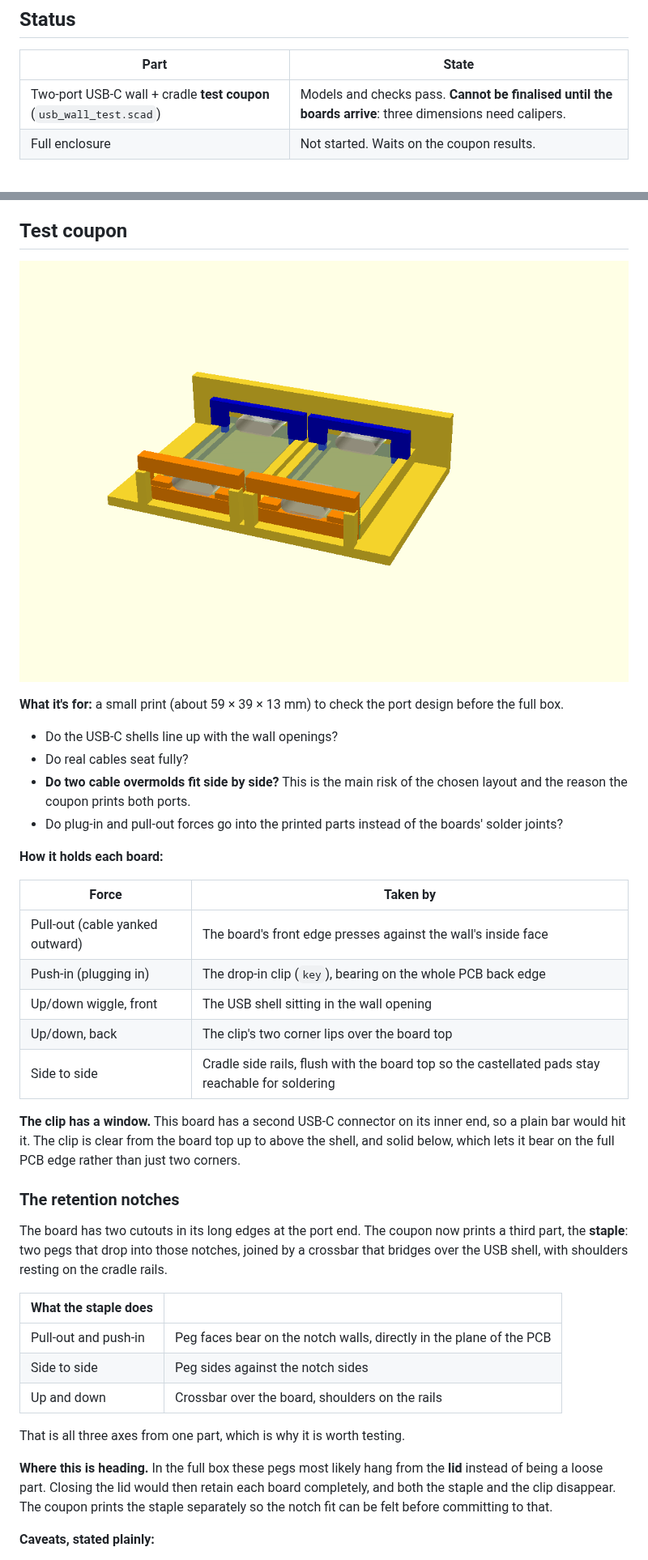
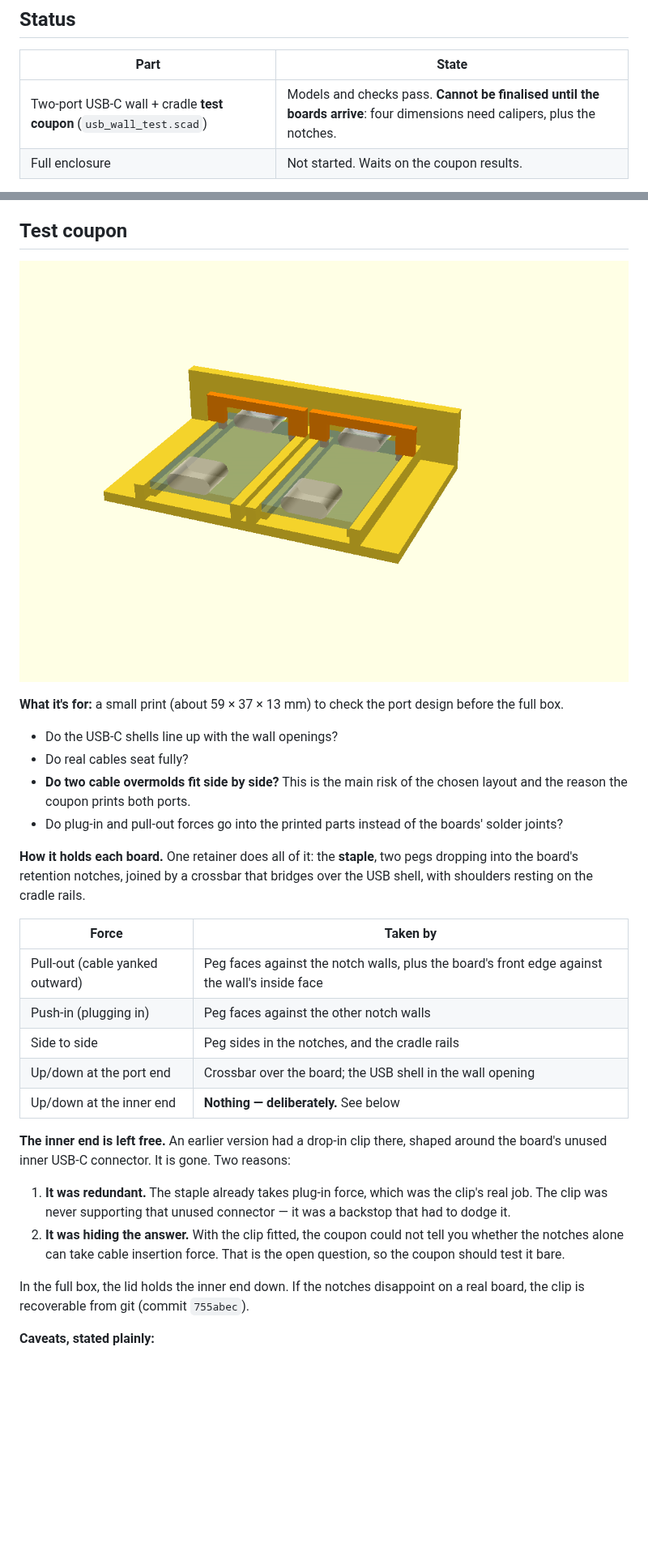
Before and after one commit to ninthfreak/USB_BT_Mixer, a Markdown page: enclosure/README.md, 2 parts joined by grey strips. Shown at 81% size. GitHub-like rendering; pictures changed too: enclosure/img/preview_iso.png; blank space fills up the shorter version.

Commit message:
Enclosure: drop the inner-end clip, leaving the staple as sole retainer
The clip was a push-in backstop shaped around the board's unused inner
USB-C connector. The staple in the retention notches already takes that
load, so the clip was redundant - and worse, fitting it meant the coupon
could not answer whether the notches alone hold under plug-in force,
which is the open question.

Removing it also deletes the cradle's back posts and key slots, so the
coupon is 1.4 mm shorter and a lot easier to read. The board's inner end
is now unrestrained in Z; the lid does that job in the full box.

Co-Authored-By: Claude Opus 5 <noreply@anthropic.com>
Claude-Session: https://claude.ai/code/session_013NPxgfHkq3mEXAkrDqqxUQ

```diff
--- a/enclosure/README.md
+++ b/enclosure/README.md
@@ -4,7 +4,7 @@
 
 | Part | State |
 |---|---|
-| Two-port USB-C wall + cradle **test coupon** (`usb_wall_test.scad`) | Models and checks pass. **Cannot be finalised until the boards arrive**: three dimensions need calipers. |
+| Two-port USB-C wall + cradle **test coupon** (`usb_wall_test.scad`) | Models and checks pass. **Cannot be finalised until the boards arrive**: four dimensions need calipers, plus the notches. |
 | Full enclosure | Not started. Waits on the coupon results. |
 
 **Layout decision:** both input ports side by side on one face; the ESP32's own USB-C stays inside (`docs/decisions.md`).
@@ -24,38 +24,29 @@ Rough full-box estimate from those: the ESP32 sets the width, so about **62 × 7
 
 ![Coupon with both boards and clips](img/preview_iso.png)
 
-**What it's for:** a small print (about 59 × 39 × 13 mm) to check the port design before the full box.
+**What it's for:** a small print (about 59 × 37 × 13 mm) to check the port design before the full box.
 
 - Do the USB-C shells line up with the wall openings?
 - Do real cables seat fully?
 - **Do two cable overmolds fit side by side?** This is the main risk of the chosen layout and the reason the coupon prints both ports.
 - Do plug-in and pull-out forces go into the printed parts instead of the boards' solder joints?
 
-**How it holds each board:**
+**How it holds each board.** One retainer does all of it: the **staple**, two pegs dropping into the board's retention notches, joined by a crossbar that bridges over the USB shell, with shoulders resting on the cradle rails.
 
 | Force | Taken by |
 |---|---|
-| Pull-out (cable yanked outward) | The board's front edge presses against the wall's inside face |
-| Push-in (plugging in) | The drop-in clip (`key`), bearing on the whole PCB back edge |
-| Up/down wiggle, front | The USB shell sitting in the wall opening |
-| Up/down, back | The clip's two corner lips over the board top |
-| Side to side | Cradle side rails, flush with the board top so the castellated pads stay reachable for soldering |
+| Pull-out (cable yanked outward) | Peg faces against the notch walls, plus the board's front edge against the wall's inside face |
+| Push-in (plugging in) | Peg faces against the other notch walls |
+| Side to side | Peg sides in the notches, and the cradle rails |
+| Up/down at the port end | Crossbar over the board; the USB shell in the wall opening |
+| Up/down at the inner end | **Nothing — deliberately.** See below |
 
-**The clip has a window.** This board has a second USB-C connector on its inner end, so a plain bar would hit it. The clip is clear from the board top up to above the shell, and solid below, which lets it bear on the full PCB edge rather than just two corners.
+**The inner end is left free.** An earlier version had a drop-in clip there, shaped around the board's unused inner USB-C connector. It is gone. Two reasons:
 
-### The retention notches
+1. **It was redundant.** The staple already takes plug-in force, which was the clip's real job. The clip was never supporting that unused connector — it was a backstop that had to dodge it.
+2. **It was hiding the answer.** With the clip fitted, the coupon could not tell you whether the notches alone can take cable insertion force. That is the open question, so the coupon should test it bare.
 
-The board has two cutouts in its long edges at the port end. The coupon now prints a third part, the **staple**: two pegs that drop into those notches, joined by a crossbar that bridges over the USB shell, with shoulders resting on the cradle rails.
-
-| What the staple does | |
-|---|---|
-| Pull-out and push-in | Peg faces bear on the notch walls, directly in the plane of the PCB |
-| Side to side | Peg sides against the notch sides |
-| Up and down | Crossbar over the board, shoulders on the rails |
-
-That is all three axes from one part, which is why it is worth testing.
-
-**Where this is heading.** In the full box these pegs most likely hang from the **lid** instead of being a loose part. Closing the lid would then retain each board completely, and both the staple and the clip disappear. The coupon prints the staple separately so the notch fit can be felt before committing to that.
+In the full box, the lid holds the inner end down. If the notches disappoint on a real board, the clip is recoverable from git (commit `755abec`).
 
 **Caveats, stated plainly:**
 
```
Also changed, not shown: other parts of enclosure/README.md (+7 -11 lines), enclosure/img/preview_top.png, 5 other files.
